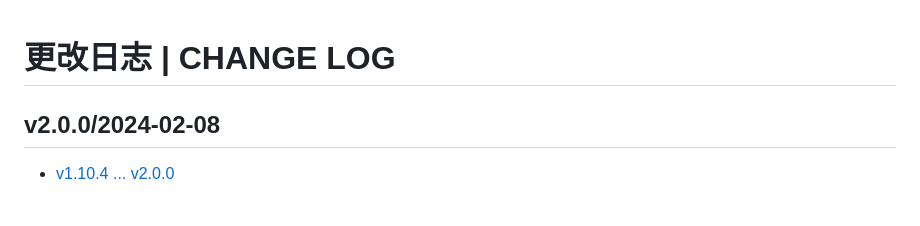
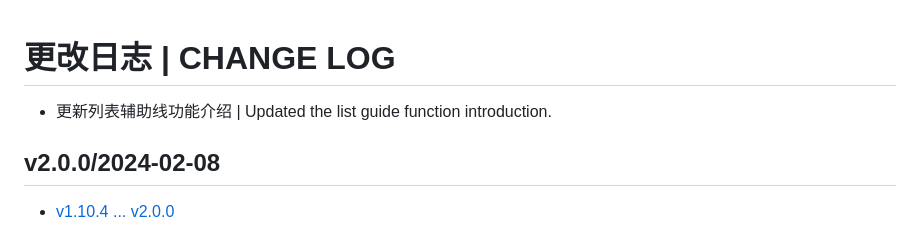
Before and after one commit to Zuoqiu-Yingyi/siyuan-theme-dark-plus, a Markdown page: CHANGELOG.md, the part around the change. Rendered like a GitHub page; blank space fills up the shorter version.

```diff
--- a/CHANGELOG.md
+++ b/CHANGELOG.md
@@ -1,4 +1,6 @@
 # 更改日志 | CHANGE LOG
+
+- 更新列表辅助线功能介绍 | Updated the list guide function introduction.
 
 ## v2.0.0/2024-02-08
 
```
Also changed, not shown: README.md (+4 -0 lines), README_zh_CN.md (+4 -0 lines).
